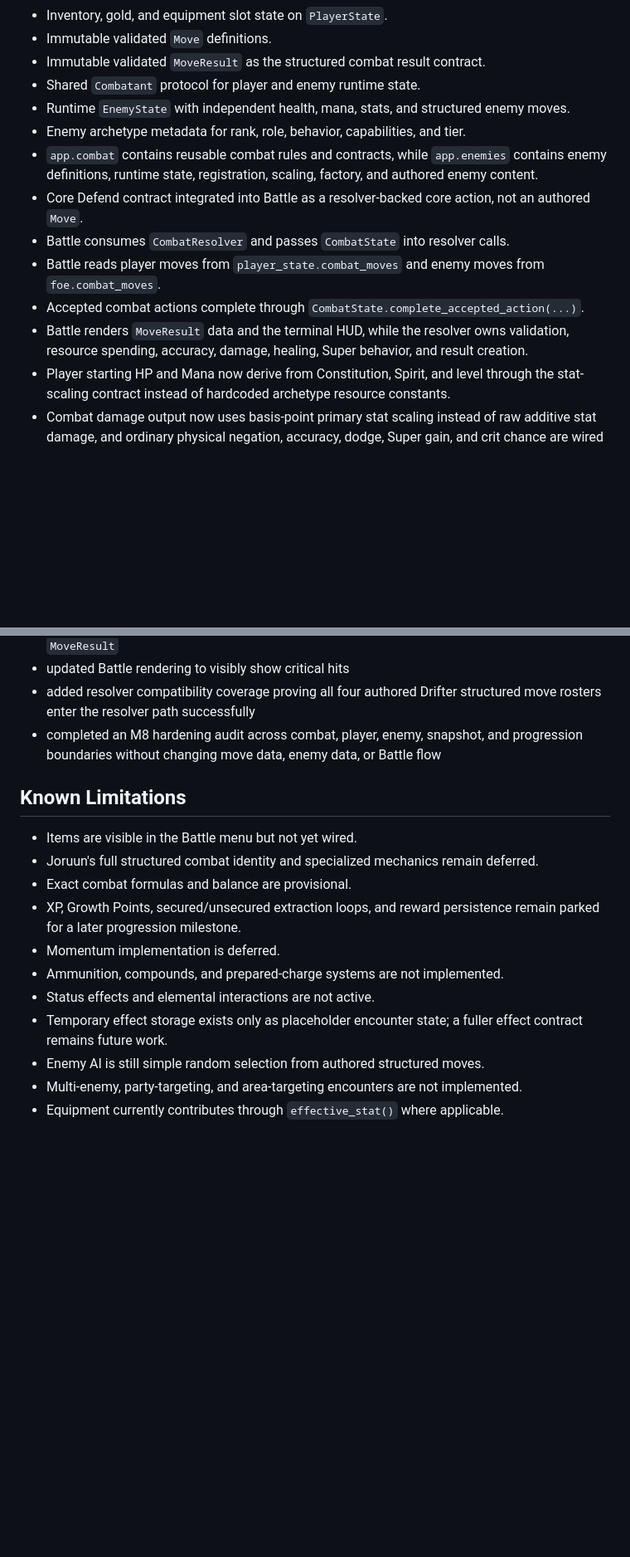
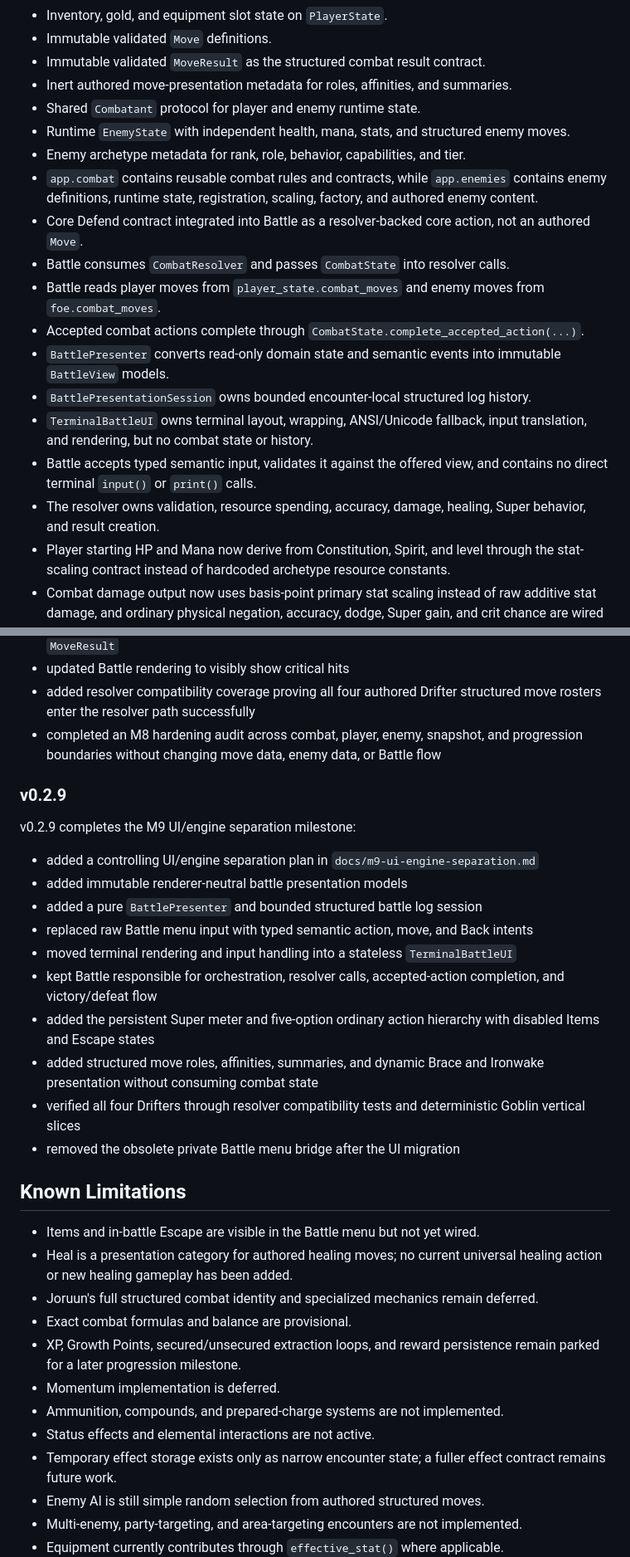
Before and after one commit to MrCodeGameandAnime/Dungeon-Drifters, a Markdown page: README.md, 2 parts joined by grey strips. Shown at 83% size. GitHub-like rendering; blank space fills up the shorter version.

```diff
--- a/README.md
+++ b/README.md
@@ -78,6 +98,7 @@ The repository now includes these active foundations:
 - Inventory, gold, and equipment slot state on `PlayerState`.
 - Immutable validated `Move` definitions.
 - Immutable validated `MoveResult` as the structured combat result contract.
+- Inert authored move-presentation metadata for roles, affinities, and summaries.
 - Shared `Combatant` protocol for player and enemy runtime state.
 - Runtime `EnemyState` with independent health, mana, stats, and structured
   enemy moves.
@@ -92,9 +113,16 @@ The repository now includes these active foundations:
   from `foe.combat_moves`.
 - Accepted combat actions complete through
   `CombatState.complete_accepted_action(...)`.
-- Battle renders `MoveResult` data and the terminal HUD, while the resolver
-  owns validation, resource spending, accuracy, damage, healing, Super
-  behavior, and result creation.
+- `BattlePresenter` converts read-only domain state and semantic events into
+  immutable `BattleView` models.
+- `BattlePresentationSession` owns bounded encounter-local structured log
+  history.
+- `TerminalBattleUI` owns terminal layout, wrapping, ANSI/Unicode fallback,
+  input translation, and rendering, but no combat state or history.
+- Battle accepts typed semantic input, validates it against the offered view,
+  and contains no direct terminal `input()` or `print()` calls.
+- The resolver owns validation, resource spending, accuracy, damage, healing,
+  Super behavior, and result creation.
 - Player starting HP and Mana now derive from Constitution, Spirit, and level
   through the stat-scaling contract instead of hardcoded archetype resource
   constants.
@@ -280,9 +310,33 @@ v0.2.8.5 adds the first post-M8 stat-scaling pass and targeted hardening:
 - completed an M8 hardening audit across combat, player, enemy, snapshot, and
   progression boundaries without changing move data, enemy data, or Battle flow
 
+### v0.2.9
+
+v0.2.9 completes the M9 UI/engine separation milestone:
+
+- added a controlling UI/engine separation plan in
+  `docs/m9-ui-engine-separation.md`
+- added immutable renderer-neutral battle presentation models
+- added a pure `BattlePresenter` and bounded structured battle log session
+- replaced raw Battle menu input with typed semantic action, move, and Back
+  intents
+- moved terminal rendering and input handling into a stateless
+  `TerminalBattleUI`
+- kept Battle responsible for orchestration, resolver calls, accepted-action
+  completion, and victory/defeat flow
+- added the persistent Super meter and five-option ordinary action hierarchy
+  with disabled Items and Escape states
+- added structured move roles, affinities, summaries, and dynamic Brace and
+  Ironwake presentation without consuming combat state
+- verified all four Drifters through resolver compatibility tests and
+  deterministic Goblin vertical slices
+- removed the obsolete private Battle menu bridge after the UI migration
+
 ## Known Limitations
 
-- Items are visible in the Battle menu but not yet wired.
+- Items and in-battle Escape are visible in the Battle menu but not yet wired.
+- Heal is a presentation category for authored healing moves; no current
+  universal healing action or new healing gameplay has been added.
 - Joruun's full structured combat identity and specialized mechanics remain
   deferred.
 - Exact combat formulas and balance are provisional.
@@ -291,7 +345,7 @@ v0.2.8.5 adds the first post-M8 stat-scaling pass and targeted hardening:
 - Momentum implementation is deferred.
 - Ammunition, compounds, and prepared-charge systems are not implemented.
 - Status effects and elemental interactions are not active.
-- Temporary effect storage exists only as placeholder encounter state; a fuller
+- Temporary effect storage exists only as narrow encounter state; a fuller
   effect contract remains future work.
 - Enemy AI is still simple random selection from authored structured moves.
 - Multi-enemy, party-targeting, and area-targeting encounters are not
```
Also changed, not shown: other parts of README.md (+33 -11 lines), res/screenshots/DD_001.jpeg (added), res/screenshots/DD_002.jpeg (added), res/screenshots/DD_003.jpeg (added).
